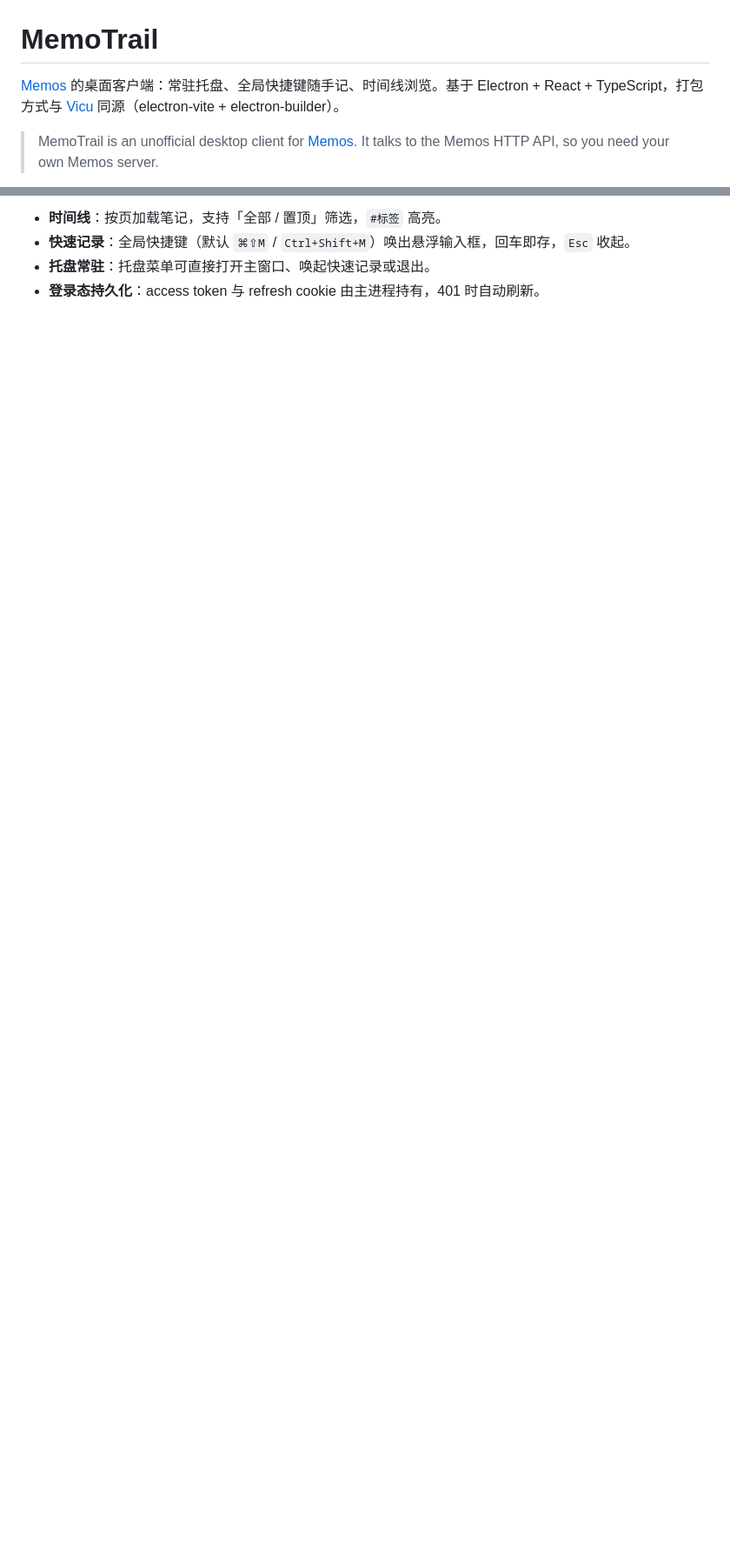
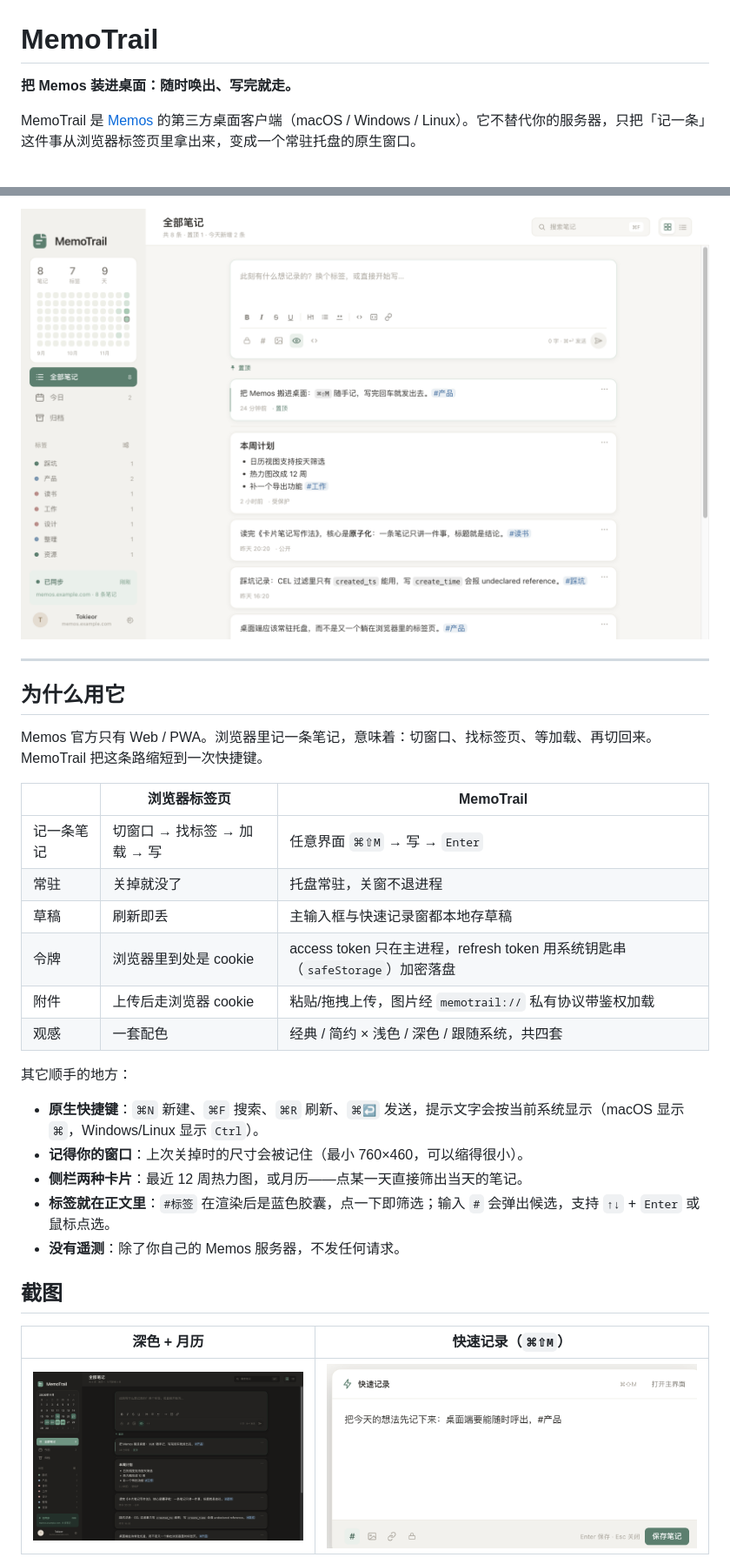
Before and after one commit to Tokieor/memotrail, a Markdown page: README.md, 2 parts joined by grey strips. Shown at 87% size. Drawn GitHub-style; pictures changed too: docs/screenshots/quick-capture.png (added), docs/screenshots/timeline-dark.png (added), docs/screenshots/timeline-light.png (added); blank space fills up the shorter version.

Commit message:
docs: 重写 README，加入主界面/深色/快速记录/设置截图，补充与浏览器版对比、快捷键表与发布流程

```diff
--- a/README.md
+++ b/README.md
@@ -1,6 +1,6 @@
 # MemoTrail
 
-[Memos](https://github.com/usememos/memos) 的桌面客户端：常驻托盘、全局快捷键随手记、时间线浏览。基于 Electron + React + TypeScript，打包方式与 [Vicu](https://github.com/rendyhd/Vicu) 同源（electron-vite + electron-builder）。
+**把 Memos 装进桌面：随时唤出、写完就走。**
 
-> MemoTrail is an unofficial desktop client for [Memos](https://github.com/usememos/memos). It talks to the Memos HTTP API, so you need your own Memos server.
+MemoTrail 是 [Memos](https://github.com/usememos/memos) 的第三方桌面客户端（macOS / Windows / Linux）。它不替代你的服务器，只把「记一条」这件事从浏览器标签页里拿出来，变成一个常驻托盘的原生窗口。
 
@@ -8,5 +9,32 @@
 
-- **时间线**：按页加载笔记，支持「全部 / 置顶」筛选，`#标签` 高亮。
-- **快速记录**：全局快捷键（默认 `⌘⇧M` / `Ctrl+Shift+M`）唤出悬浮输入框，回车即存，`Esc` 收起。
-- **托盘常驻**：托盘菜单可直接打开主窗口、唤起快速记录或退出。
-- **登录态持久化**：access token 与 refresh cookie 由主进程持有，401 时自动刷新。
+![主界面（经典主题 · 浅色）](docs/screenshots/timeline-light.png)
+
+---
+
+## 为什么用它
+
+Memos 官方只有 Web / PWA。浏览器里记一条笔记，意味着：切窗口、找标签页、等加载、再切回来。MemoTrail 把这条路缩短到一次快捷键。
+
+| | 浏览器标签页 | MemoTrail |
+|---|---|---|
+| 记一条笔记 | 切窗口 → 找标签 → 加载 → 写 | 任意界面 `⌘⇧M` → 写 → `Enter` |
+| 常驻 | 关掉就没了 | 托盘常驻，关窗不退进程 |
+| 草稿 | 刷新即丢 | 主输入框与快速记录窗都本地存草稿 |
+| 令牌 | 浏览器里到处是 cookie | access token 只在主进程，refresh token 用系统钥匙串（`safeStorage`）加密落盘 |
+| 附件 | 上传后走浏览器 cookie | 粘贴/拖拽上传，图片经 `memotrail://` 私有协议带鉴权加载 |
+| 观感 | 一套配色 | 经典 / 简约 × 浅色 / 深色 / 跟随系统，共四套 |
+
+其它顺手的地方：
+
+- **原生快捷键**：`⌘N` 新建、`⌘F` 搜索、`⌘R` 刷新、`⌘↩` 发送，提示文字会按当前系统显示（macOS 显示 `⌘`，Windows/Linux 显示 `Ctrl`）。
+- **记得你的窗口**：上次关掉时的尺寸会被记住（最小 760×460，可以缩得很小）。
+- **侧栏两种卡片**：最近 12 周热力图，或月历——点某一天直接筛出当天的笔记。
+- **标签就在正文里**：`#标签` 在渲染后是蓝色胶囊，点一下即筛选；输入 `#` 会弹出候选，支持 `↑↓` + `Enter` 或鼠标点选。
+- **没有遥测**：除了你自己的 Memos 服务器，不发任何请求。
+
+## 截图
+
+| 深色 + 月历 | 快速记录（`⌘⇧M`） |
+|---|---|
+| ![深色主题与月历](docs/screenshots/timeline-dark.png) | ![快速记录窗口](docs/screenshots/quick-capture.png) |
+
```
Also changed, not shown: other parts of README.md (+78 -11 lines), docs/screenshots/settings.png (added).
